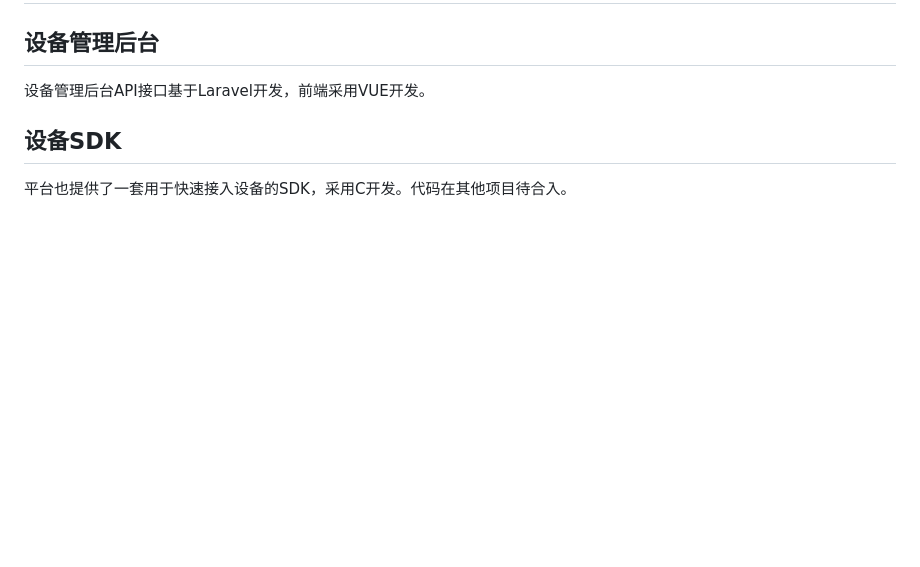
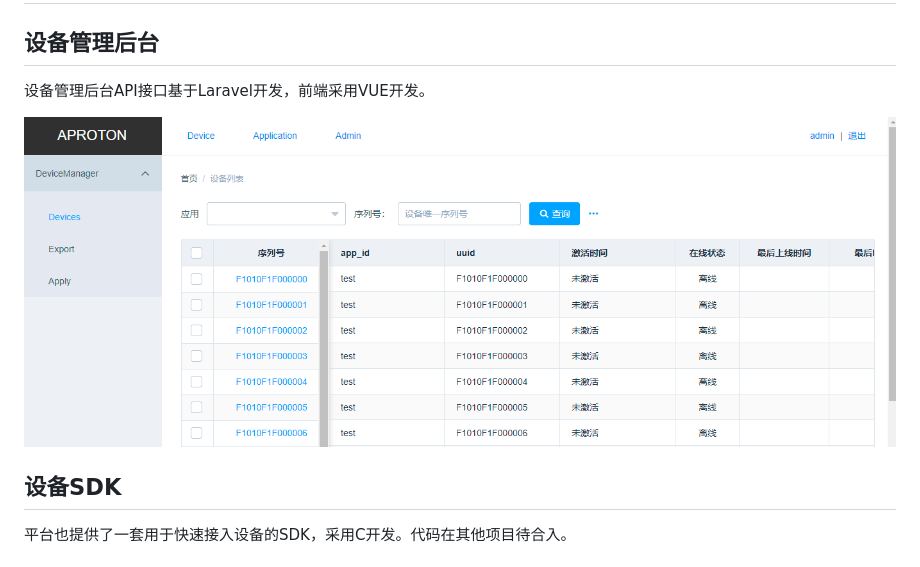
Before and after one commit to aprotontech/iotservice, a Markdown page: README.md, the part around the change. Rendered like a GitHub page; pictures changed too: docs/chs/images/device-list.png (added); blank space fills up the shorter version.

```diff
--- a/README.md
+++ b/README.md
@@ -16,6 +16,9 @@ Proton-IotService 是一款开源的Iot平台，集成了设备管理后台，
 
 ## 设备管理后台
 设备管理后台API接口基于Laravel开发，前端采用VUE开发。
+
+![示例图](./docs/chs/images/device-list.png)
+
 
 ## 设备SDK
 平台也提供了一套用于快速接入设备的SDK，采用C开发。代码在其他项目待合入。
```
Also changed, not shown: docs/chs/images/apply-list.png (added), docs/chs/images/apply-new.png (added), 2 other files.
